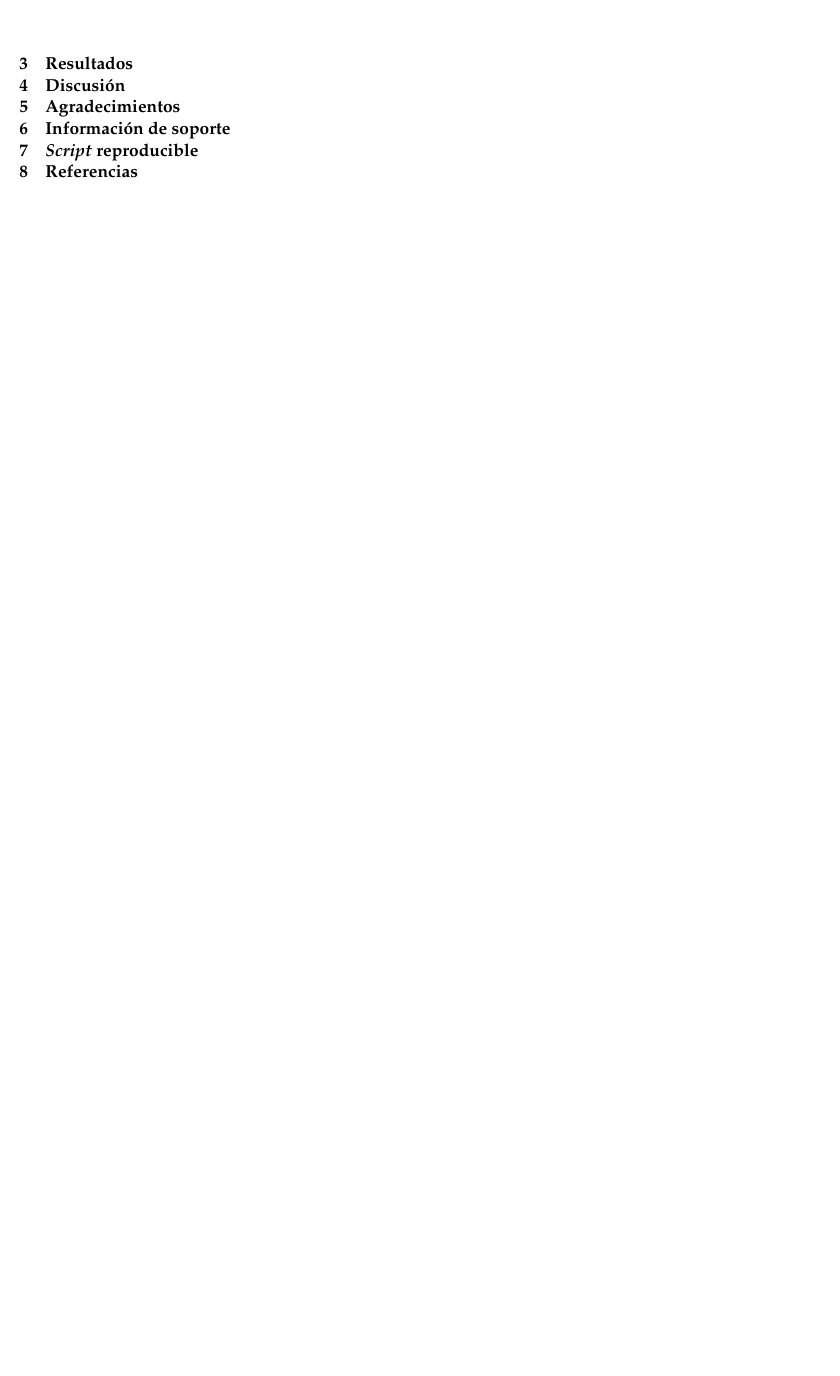
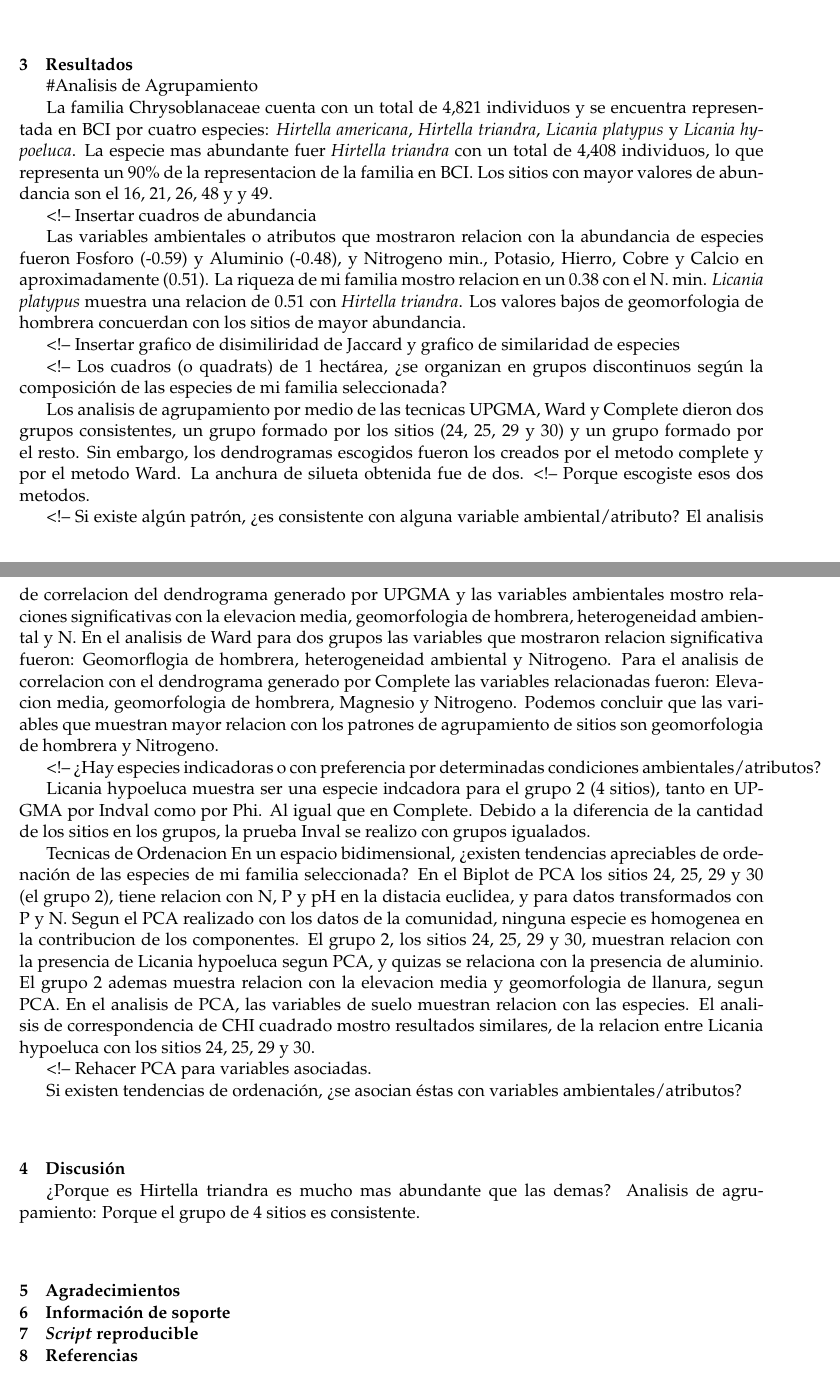
Before and after one commit to biogeografia-202102/unidad-0-asignacion-99-mi-manuscrito-Karina-27, an R Markdown document (manuscrito.Rmd): part of page 4 of 4 before the commit and two parts of pages 4 and 5 of 5 after it, the two joined at a grey line, cut so that both start at the same text, the shorter picture padded with empty space. Rendered offline with R 4.5, knitr and Pandoc, then LaTeX, with nearby package versions; a font, style sheet, LaTeX package, included part or bibliography that could not be used is replaced or left out.

Commit message:
Datos agregados a metodologia y resultados

```diff
--- a/manuscrito.Rmd
+++ b/manuscrito.Rmd
@@ -101,7 +99,54 @@ Los análisis fueron realizados en la consola de RStudio [@RStudio] administrada
 
 # Resultados
 
+#Analisis de Agrupamiento
+
+La familia Chrysoblanaceae cuenta con un total de 4,821 individuos y se encuentra representada en BCI por cuatro especies: *Hirtella americana*, *Hirtella triandra*, *Licania platypus* y *Licania hypoeluca*. La especie mas abundante fuer *Hirtella triandra* con un total de 4,408 individuos, lo que representa un 90% de la representacion de la familia en BCI.
+Los sitios con mayor valores de abundancia son el 16, 21, 26, 48 y y 49.
+
+<!--  Insertar cuadros de abundancia
+
+Las variables ambientales o atributos que mostraron relacion con la abundancia de especies fueron Fosforo (-0.59) y Aluminio (-0.48), y Nitrogeno min., Potasio, Hierro, Cobre y Calcio en aproximadamente (0.51).
+La riqueza de mi familia mostro relacion en un 0.38 con el N. min.
+*Licania platypus* muestra una relacion de 0.51 con *Hirtella triandra*.
+Los valores bajos de geomorfologia de hombrera concuerdan con los sitios de mayor abundancia.
+
+<!-- Insertar grafico de disimiliridad de Jaccard y grafico de similaridad de especies
+
+<!-- Los cuadros (o quadrats) de 1 hectárea, ¿se organizan en grupos discontinuos según la composición de las especies de mi familia seleccionada?
+
+Los analisis de agrupamiento por medio de las tecnicas UPGMA, Ward y Complete dieron dos grupos consistentes, un grupo formado por los sitios (24, 25, 29 y 30) y un grupo formado por el resto. Sin embargo, los dendrogramas escogidos fueron los creados por el metodo complete y por el metodo Ward. La anchura de silueta obtenida fue de dos.
+<!-- Porque escogiste esos dos metodos.
+
+<!-- Si existe algún patrón, ¿es consistente con alguna variable ambiental/atributo?
+El analisis de correlacion del dendrograma generado por UPGMA y las variables ambientales mostro relaciones significativas con la elevacion media, geomorfologia de hombrera, heterogeneidad ambiental y N.
+En el analisis de Ward para dos grupos las variables que mostraron relacion significativa fueron: Geomorflogia de hombrera, heterogeneidad ambiental y Nitrogeno.
+Para el analisis de correlacion con el dendrograma generado por Complete las variables relacionadas fueron: Elevacion media, geomorfologia de hombrera, Magnesio y Nitrogeno.
+Podemos concluir que las variables que muestran mayor relacion con los patrones de agrupamiento de sitios son geomorfologia de hombrera y Nitrogeno.
+
+<!-- ¿Hay especies indicadoras o con preferencia por determinadas condiciones ambientales/atributos?
+
+Licania hypoeluca muestra ser una especie indcadora para el grupo 2 (4 sitios), tanto en UPGMA por Indval como por Phi. Al igual que en Complete. Debido a la diferencia de la cantidad de los sitios en los grupos, la prueba Inval se realizo con grupos igualados.
+
+Tecnicas de Ordenacion
+En un espacio bidimensional, ¿existen tendencias apreciables de ordenación de las especies de mi familia seleccionada?
+En el Biplot de PCA los sitios 24, 25, 29 y 30 (el grupo 2), tiene relacion con N, P y pH en la distacia euclidea, y para datos transformados con P y N.
+Segun el PCA realizado con los datos de la comunidad, ninguna especie es homogenea en la contribucion de los componentes.
+El grupo 2, los sitios 24, 25, 29 y 30, muestran relacion con la presencia de Licania hypoeluca segun PCA, y quizas se relaciona con la presencia de aluminio.
+El grupo 2 ademas muestra relacion con la elevacion media y geomorfologia de llanura, segun PCA.
+En el analisis de PCA, las variables de suelo muestran relacion con las especies.
+El analisis de correspondencia de CHI cuadrado mostro resultados similares, de la relacion entre Licania hypoeluca con los sitios 24, 25, 29 y 30.
+
+
+<!-- Rehacer PCA para variables asociadas.
+
+Si existen tendencias de ordenación, ¿se asocian éstas con variables ambientales/atributos?
+
 # Discusión
+¿Porque es Hirtella triandra es mucho mas abundante que las demas?
+Analisis de agrupamiento: Porque el grupo de 4 sitios es consistente.
+
+
 
 # Agradecimientos
 
```
Also changed, not shown: bibliography.bib (+8 -12 lines), manuscrito.Rmd (10 more changed lines).
